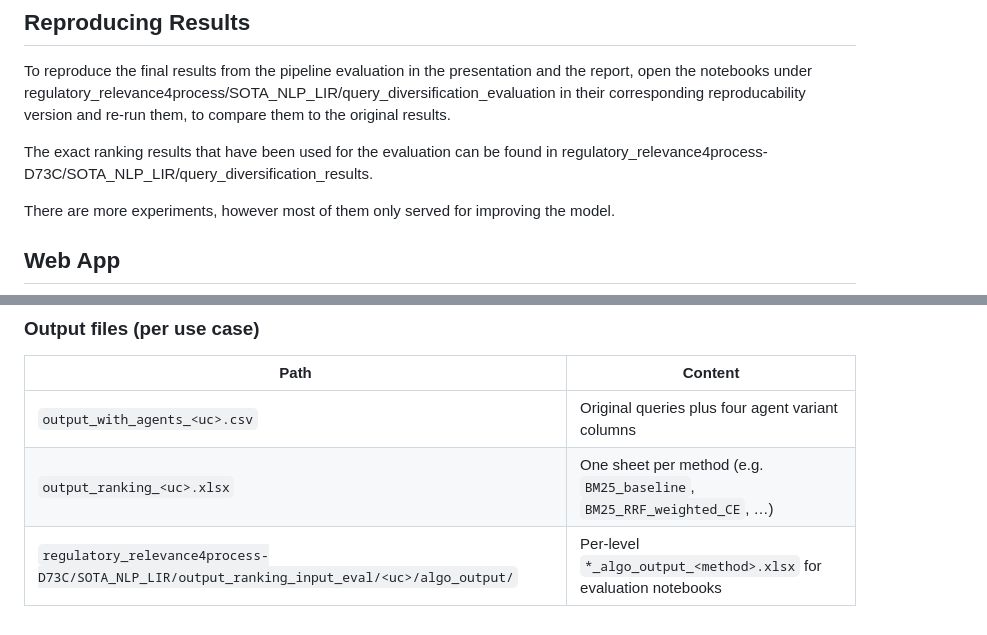
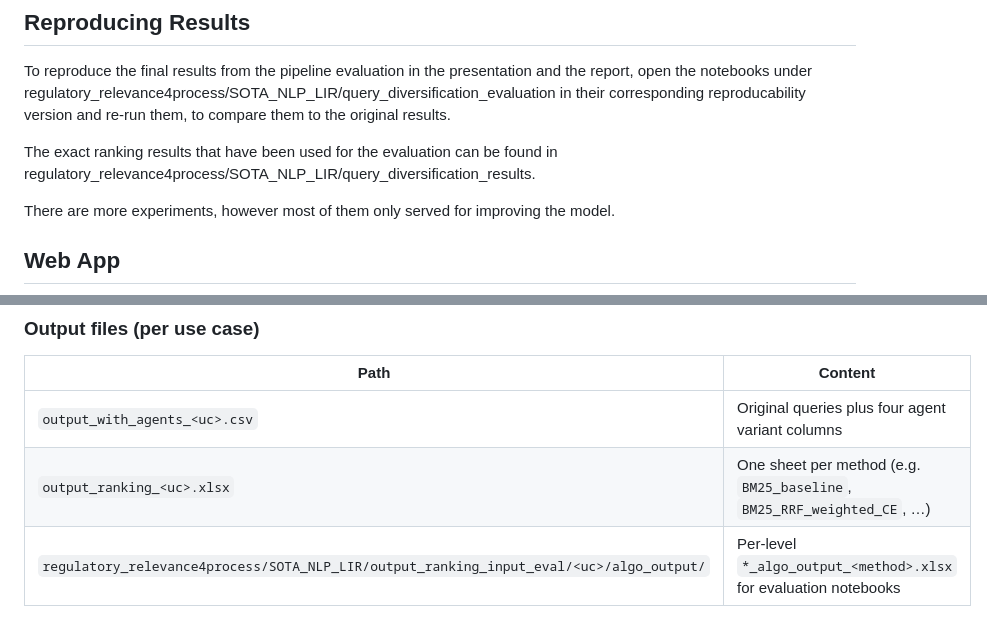
Before and after one commit to MarekLorenz/Legal-Query-Synthesis-from-Business-Processes-for-Agentic-Retrieval, a Markdown page: README.md, 2 parts joined by grey strips. Drawn GitHub-style.

Commit message:
Fix paths in README for query diversification results

```diff
--- a/README.md
+++ b/README.md
@@ -25,7 +25,7 @@ Use `--provider records` to skip variant generation and read variants from an ex
 
 To reproduce the final results from the pipeline evaluation in the presentation and the report, open the notebooks under regulatory_relevance4process/SOTA_NLP_LIR/query_diversification_evaluation in their corresponding reproducability version and re-run them, to compare them to the original results.
 
-The exact ranking results that have been used for the evaluation can be found in regulatory_relevance4process-D73C/SOTA_NLP_LIR/query_diversification_results.
+The exact ranking results that have been used for the evaluation can be found in regulatory_relevance4process/SOTA_NLP_LIR/query_diversification_results.
 
 There are more experiments, however most of them only served for improving the model.
 
@@ -120,4 +120,4 @@ Judge provider defaults to the variant `--provider` when it is not `records`; ot
 |------|---------|
 | `output_with_agents_<uc>.csv` | Original queries plus four agent variant columns |
 | `output_ranking_<uc>.xlsx` | One sheet per method (e.g. `BM25_baseline`, `BM25_RRF_weighted_CE`, …) |
-| `regulatory_relevance4process-D73C/SOTA_NLP_LIR/output_ranking_input_eval/<uc>/algo_output/` | Per-level `*_algo_output_<method>.xlsx` for evaluation notebooks |
+| `regulatory_relevance4process/SOTA_NLP_LIR/output_ranking_input_eval/<uc>/algo_output/` | Per-level `*_algo_output_<method>.xlsx` for evaluation notebooks |
```
